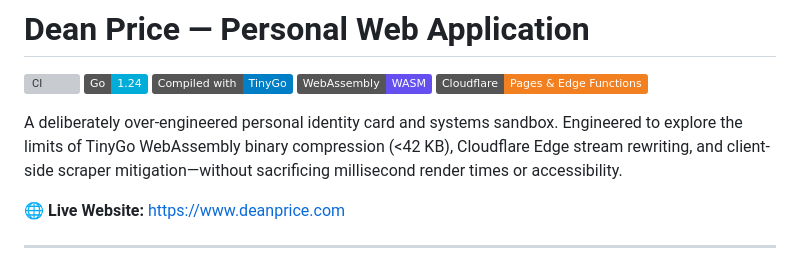
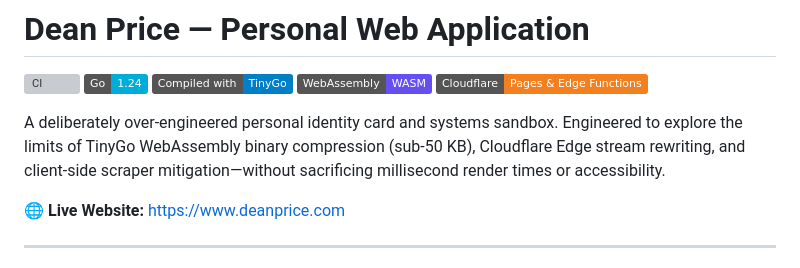
Before and after one commit to DeanPriceCom/deanprice.com, a Markdown page: README.md, the part around the change. Drawn GitHub-style; badges without logos; grey boxes are pictures that could not be loaded.

Commit message:
docs: update WASM binary budget phrasing to sub-50 KB in README

```diff
--- a/README.md
+++ b/README.md
@@ -6,7 +6,7 @@
 [![WebAssembly](https://img.shields.io/badge/WebAssembly-WASM-654FF0?logo=webassembly&logoColor=white)](https://webassembly.org)
 [![Cloudflare](https://img.shields.io/badge/Cloudflare-Pages_&_Edge_Functions-F38020?logo=cloudflare&logoColor=white)](https://pages.cloudflare.com)
 
-A deliberately over-engineered personal identity card and systems sandbox. Engineered to explore the limits of TinyGo WebAssembly binary compression (<42 KB), Cloudflare Edge stream rewriting, and client-side scraper mitigation—without sacrificing millisecond render times or accessibility.
+A deliberately over-engineered personal identity card and systems sandbox. Engineered to explore the limits of TinyGo WebAssembly binary compression (sub-50 KB), Cloudflare Edge stream rewriting, and client-side scraper mitigation—without sacrificing millisecond render times or accessibility.
 
 🌐 **Live Website:** [https://www.deanprice.com](https://www.deanprice.com/)
 
```
